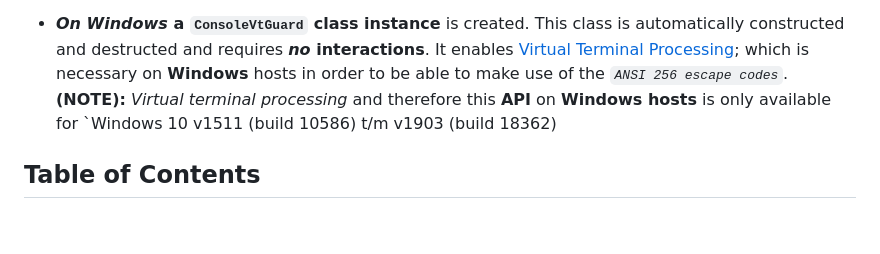
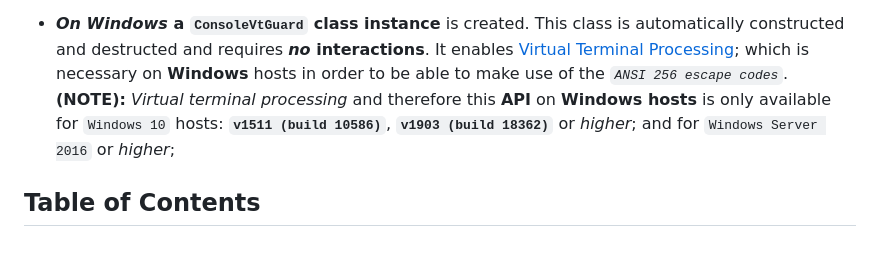
Before and after one commit to thomas-olijnsma/AnsiColors, a Markdown page: README.md, the part around the change. Rendered like a GitHub page.

```diff
--- a/README.md
+++ b/README.md
@@ -30,7 +30,7 @@ This API will contain the following features, that live all within the `ansi_col
   * **For C++** *`version 20 and higher`*: For all the `std::ostream operator<<(...)` overloads supplied by this API, a **`std::formatter`** is added. This makes that the classes of this API will work with the resent C++ STL features like `std::print()` and `std::println()`;
 
   * ***On Windows* a `ConsoleVtGuard` class instance** is created. This class is automatically constructed and destructed and requires ***no* interactions**. It enables [Virtual Terminal Processing](https://learn.microsoft.com/en-us/windows/console/console-virtual-terminal-sequences); which is necessary on **Windows** hosts in order to be able to make use of the *`ANSI 256 escape codes`*.<br>
-  **(NOTE):** *Virtual terminal processing* and therefore this **API** on **Windows hosts** is only available for `Windows 10 v1511 (build 10586) t/m v1903 (build 18362)
+  **(NOTE):** *Virtual terminal processing* and therefore this **API** on **Windows hosts** is only available for `Windows 10` hosts: **`v1511 (build 10586)`**, **`v1903 (build 18362)`** or *higher*; and for `Windows Server 2016` or *higher*;
 
 
 ## Table of Contents
```
